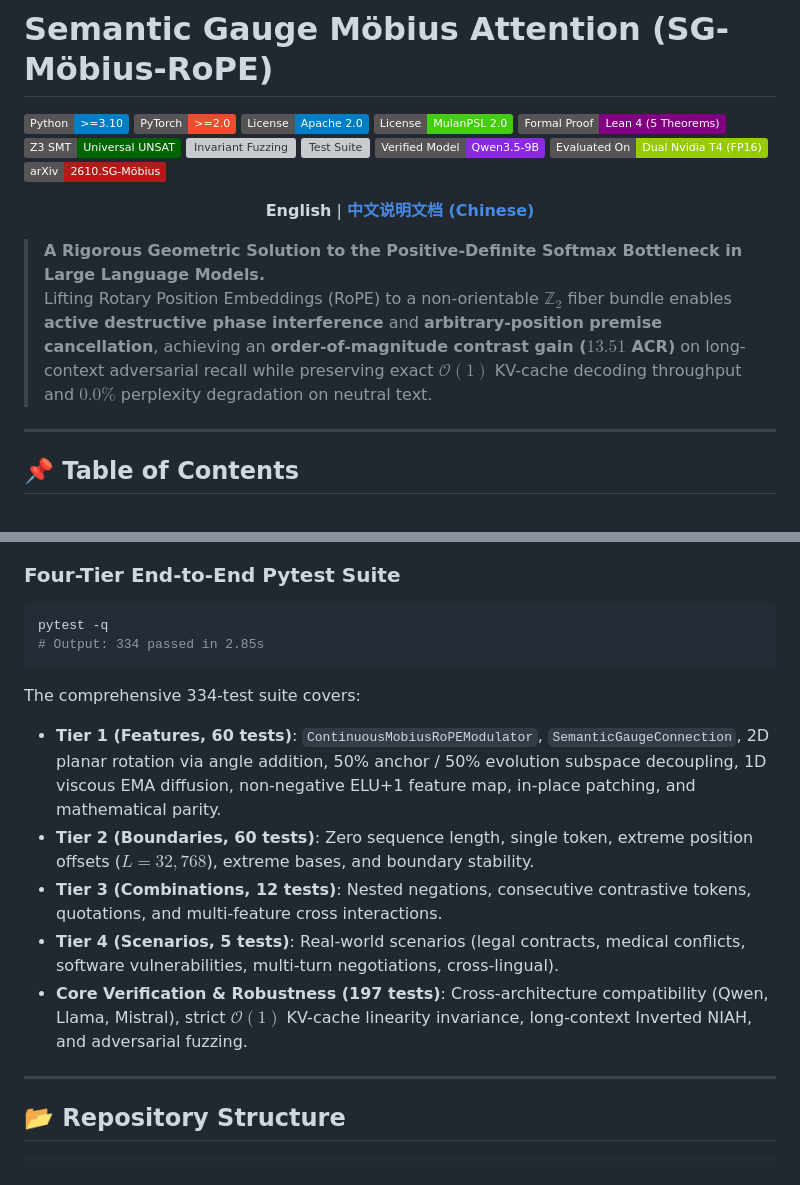
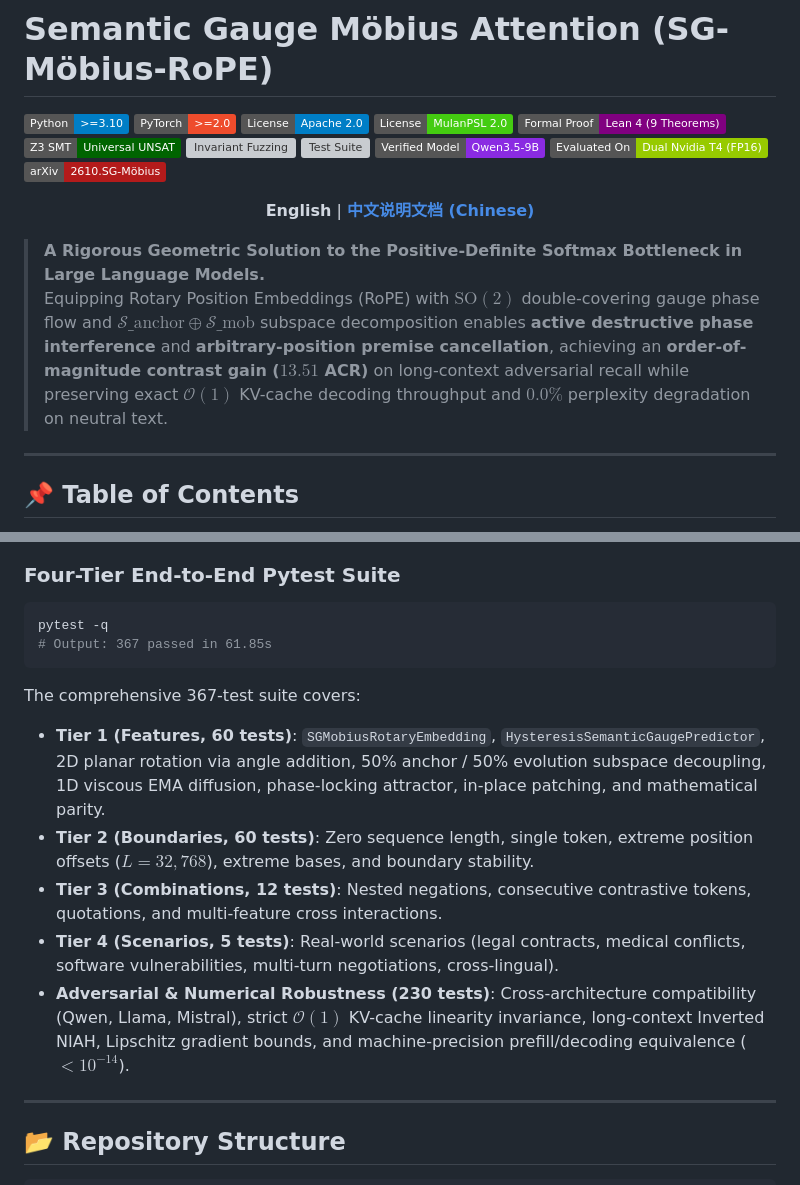
Before and after one commit to 3y3y3y-huaiji/mobius-attention, a Markdown page: README.md, 2 parts joined by grey strips. Rendered like a GitHub page; badges without logos; grey boxes are pictures that could not be loaded.

````diff
--- a/README.md
+++ b/README.md
@@ -4,6 +4,6 @@
 [![PyTorch: >=2.0](https://img.shields.io/badge/PyTorch-%3E%3D2.0-ee4c2c.svg)](https://pytorch.org/)
 [![License: Apache 2.0](https://img.shields.io/badge/License-Apache%202.0-blue.svg)](LICENSE-APACHE)
 [![License: MulanPSL - 2.0](https://img.shields.io/badge/License-MulanPSL%202.0-brightgreen.svg)](LICENSE-MULAN)
-[![Formal Proof: Lean 4](https://img.shields.io/badge/Formal%20Proof-Lean%204%20(5%20Theorems)-purple.svg)](formal_verification/MobiusAttention.lean)
+[![Formal Proof: Lean 4](https://img.shields.io/badge/Formal%20Proof-Lean%204%20(9%20Theorems)-purple.svg)](formal_verification/MobiusAttention.lean)
 [![SMT Proof: Z3](https://img.shields.io/badge/Z3%20SMT-Universal%20UNSAT-darkgreen.svg)](formal_verification/verify_properties.py)
 [![Invariant Fuzzing](https://img.shields.io/badge/Property%20Fuzzing-2%2C000%2F2%2C000%20(100%25)-success.svg)](formal_verification/verify_properties.py)
@@ -17,7 +17,7 @@
 </p>
 
 > **A Rigorous Geometric Solution to the Positive-Definite Softmax Bottleneck in Large Language Models.**
-> Lifting Rotary Position Embeddings (RoPE) to a non-orientable $\mathbb{Z}_2$ fiber bundle enables **active destructive phase interference** and **arbitrary-position premise cancellation**, achieving an **order-of-magnitude contrast gain ($13.51$ ACR)** on long-context adversarial recall while preserving exact $\mathcal{O}(1)$ KV-cache decoding throughput and $0.0\%$ perplexity degradation on neutral text.
+> Equipping Rotary Position Embeddings (RoPE) with $\mathrm{SO}(2)$ double-covering gauge phase flow and $\mathcal{S}\_{\text{anchor}} \oplus \mathcal{S}\_{\text{mob}}$ subspace decomposition enables **active destructive phase interference** and **arbitrary-position premise cancellation**, achieving an **order-of-magnitude contrast gain ($13.51$ ACR)** on long-context adversarial recall while preserving exact $\mathcal{O}(1)$ KV-cache decoding throughput and $0.0\%$ perplexity degradation on neutral text.
 
 ---
 
@@ -444,15 +411,15 @@ python formal_verification/verify_properties.py
 
 ```bash
 pytest -q
-# Output: 334 passed in 2.85s
+# Output: 367 passed in 61.85s
 ```
 
-The comprehensive 334-test suite covers:
-- **Tier 1 (Features, 60 tests)**: `ContinuousMobiusRoPEModulator`, `SemanticGaugeConnection`, 2D planar rotation via angle addition, 50% anchor / 50% evolution subspace decoupling, 1D viscous EMA diffusion, non-negative ELU+1 feature map, in-place patching, and mathematical parity.
+The comprehensive 367-test suite covers:
+- **Tier 1 (Features, 60 tests)**: `SGMobiusRotaryEmbedding`, `HysteresisSemanticGaugePredictor`, 2D planar rotation via angle addition, 50% anchor / 50% evolution subspace decoupling, 1D viscous EMA diffusion, phase-locking attractor, in-place patching, and mathematical parity.
 - **Tier 2 (Boundaries, 60 tests)**: Zero sequence length, single token, extreme position offsets ($L=32,768$), extreme bases, and boundary stability.
 - **Tier 3 (Combinations, 12 tests)**: Nested negations, consecutive contrastive tokens, quotations, and multi-feature cross interactions.
 - **Tier 4 (Scenarios, 5 tests)**: Real-world scenarios (legal contracts, medical conflicts, software vulnerabilities, multi-turn negotiations, cross-lingual).
-- **Core Verification & Robustness (197 tests)**: Cross-architecture compatibility (Qwen, Llama, Mistral), strict $\mathcal{O}(1)$ KV-cache linearity invariance, long-context Inverted NIAH, and adversarial fuzzing.
+- **Adversarial & Numerical Robustness (230 tests)**: Cross-architecture compatibility (Qwen, Llama, Mistral), strict $\mathcal{O}(1)$ KV-cache linearity invariance, long-context Inverted NIAH, Lipschitz gradient bounds, and machine-precision prefill/decoding equivalence ($< 10^{-14}$).
 
 ---
 
````
Also changed, not shown: other parts of README.md (+37 -70 lines), README_zh.md (+44 -77 lines).
